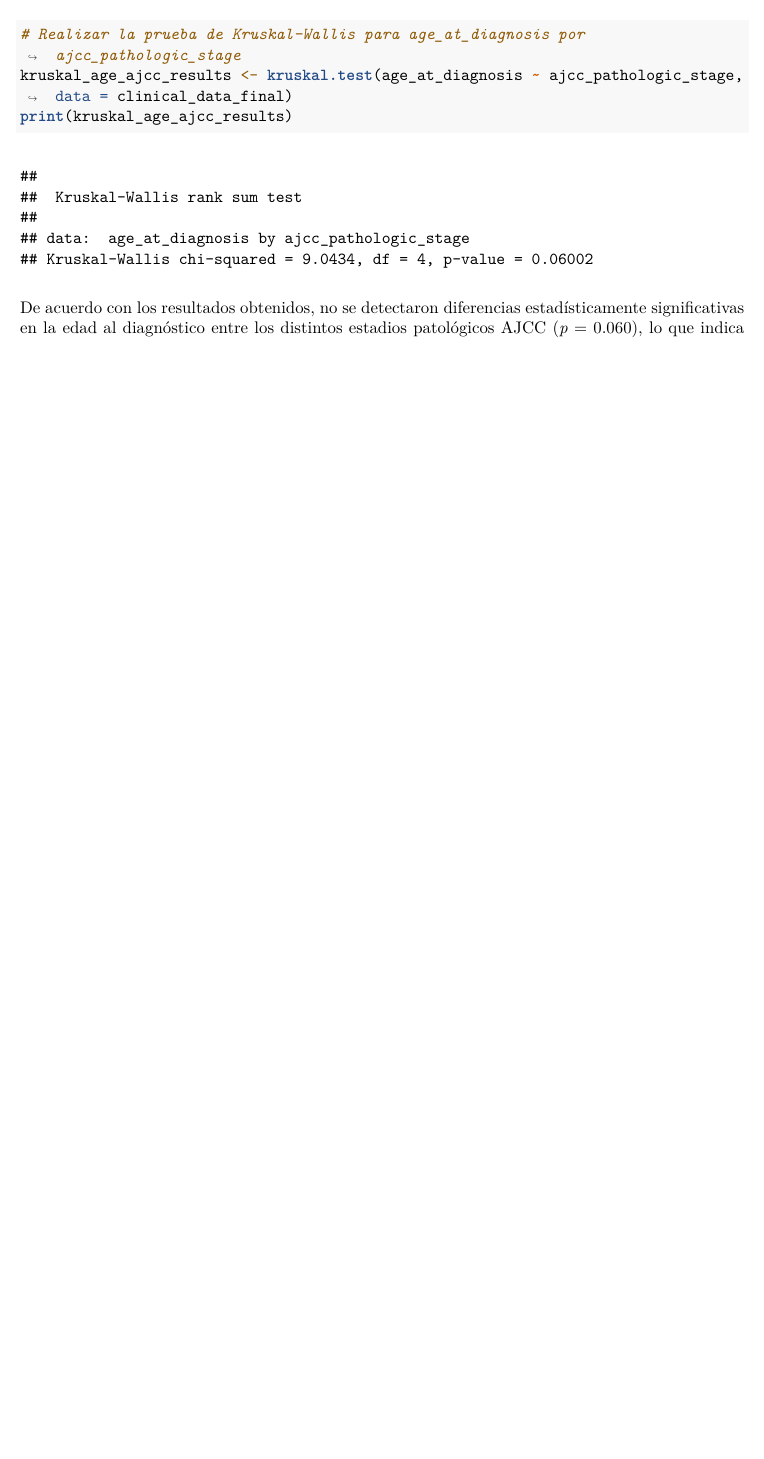
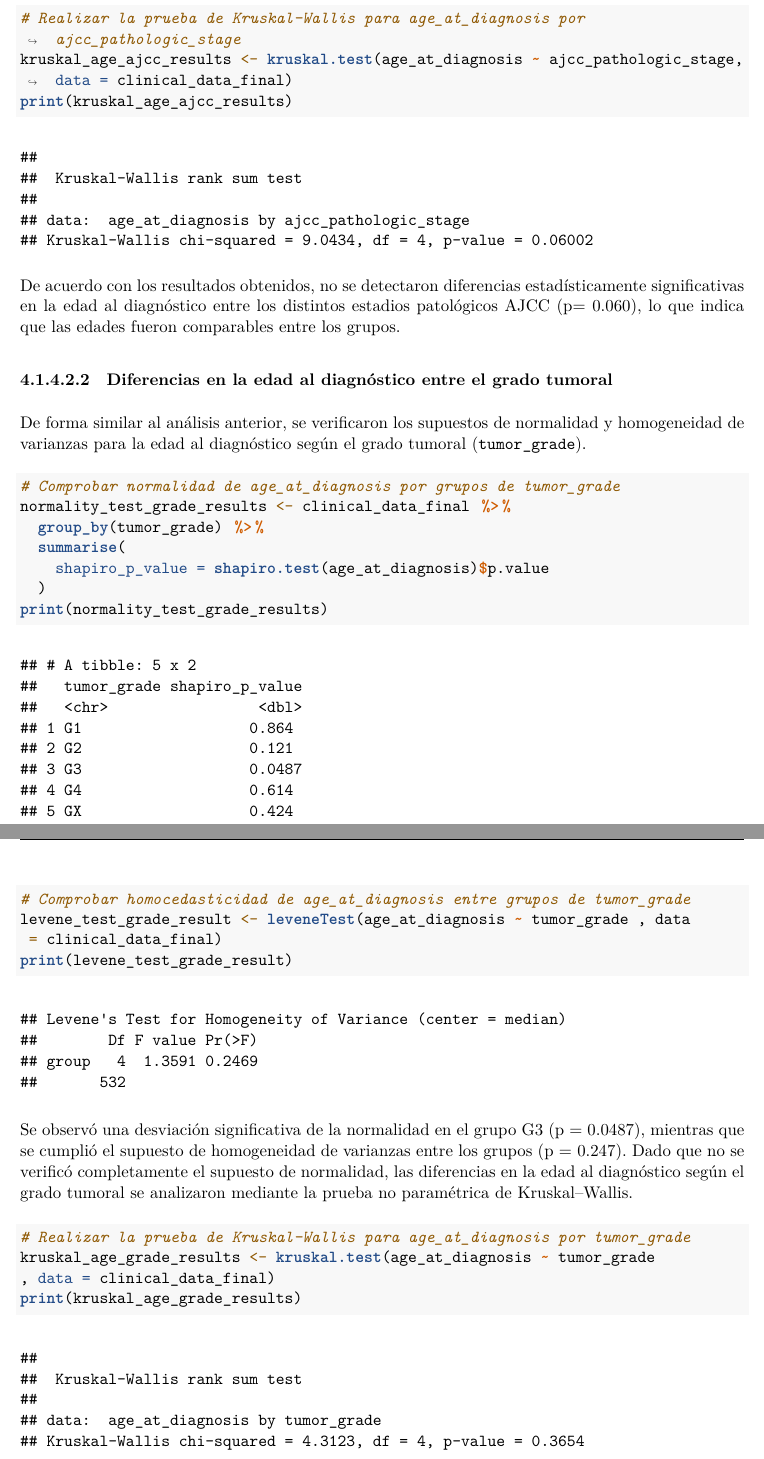
Before and after one commit to Marta-Barea/tcga-kirc-bioinformatics, an R Markdown document (reports/tcga_kirc_bioinformatics.Rmd): part of page 49 of 51 before the commit and two parts of pages 49 and 50 of 52 after it, the two joined at a grey line, cut so that both start at the same text, the shorter picture padded with empty space. The pictures show the output file reports/tcga_kirc_bioinformatics.pdf that the author committed with the source.

Commit message:
chore: add Kruskal-Wallis test for age across tumoral grades

````diff
--- a/reports/tcga_kirc_bioinformatics.Rmd
+++ b/reports/tcga_kirc_bioinformatics.Rmd
@@ -1252,4 +1252,31 @@ kruskal_age_ajcc_results <- kruskal.test(age_at_diagnosis ~ ajcc_pathologic_stag
 print(kruskal_age_ajcc_results)
 ```
 
-De acuerdo con los resultados obtenidos, no se detectaron diferencias estadísticamente significativas en la edad al diagnóstico entre los distintos estadios patológicos AJCC (*p* = 0.060), lo que indica que las edades fueron comparables entre los grupos.
+De acuerdo con los resultados obtenidos, no se detectaron diferencias estadísticamente significativas en la edad al diagnóstico entre los distintos estadios patológicos AJCC (p= 0.060), lo que indica que las edades fueron comparables entre los grupos.
+
+##### Diferencias en la edad al diagnóstico entre el grado tumoral
+
+De forma similar al análisis anterior, se verificaron los supuestos de normalidad y homogeneidad de varianzas para la edad al diagnóstico según el grado tumoral (`tumor_grade`).
+
+```{r age-tumor-grade-assumptions-normality-homogeneity}
+# Comprobar normalidad de age_at_diagnosis por grupos de tumor_grade
+normality_test_grade_results <- clinical_data_final %>%
+  group_by(tumor_grade) %>%
+  summarise(
+    shapiro_p_value = shapiro.test(age_at_diagnosis)$p.value
+  )
+print(normality_test_grade_results)
+
+# Comprobar homocedasticidad de age_at_diagnosis entre grupos de tumor_grade
+levene_test_grade_result <- leveneTest(age_at_diagnosis ~ tumor_grade , data
+ = clinical_data_final)
+print(levene_test_grade_result)
+```
+
+Se observó una desviación significativa de la normalidad en el grupo G3 (p = 0.0487), mientras que se cumplió el supuesto de homogeneidad de varianzas entre los grupos (p = 0.247). Dado que no se verificó completamente el supuesto de normalidad, las diferencias en la edad al diagnóstico según el grado tumoral se analizaron mediante la prueba no paramétrica de Kruskal–Wallis.
+
+```{r age-tumor-grade-kruskal-wallis}
+# Realizar la prueba de Kruskal-Wallis para age_at_diagnosis por tumor_grade
+kruskal_age_grade_results <- kruskal.test(age_at_diagnosis ~ tumor_grade
+, data = clinical_data_final)
+print(kruskal_age_grade_results)
````
Also changed, not shown: reports/tcga_kirc_bioinformatics.pdf, reports/tcga_kirc_bioinformatics.Rmd (13 more changed lines).
